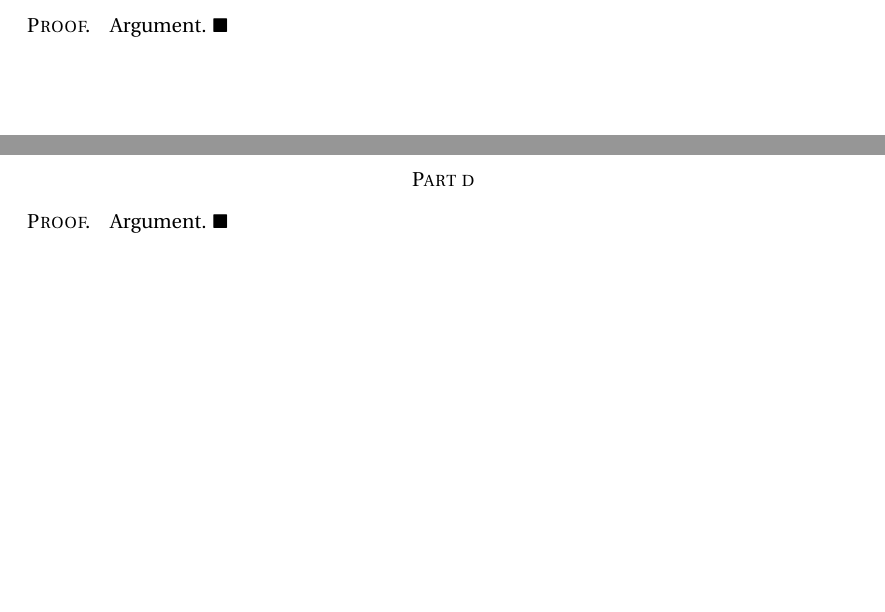
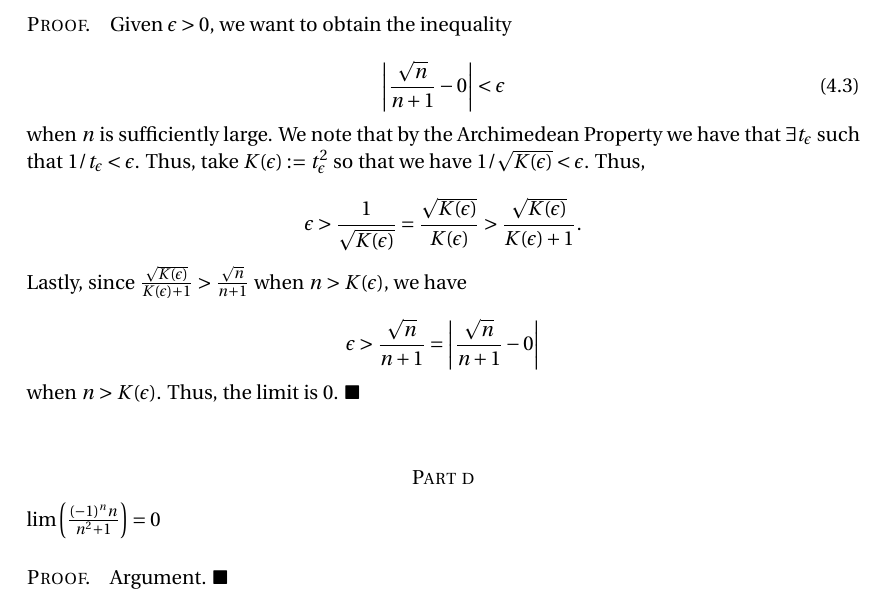
Before and after one commit to robertdfrench/analysis-homework, a LaTeX document (Hmk-4.tex): two parts of pages 5 and 6 of 6 before the commit and part of page 6 of 6 after it, the two joined at a grey line, cut at the place of the change, the shorter picture padded with empty space. Compiled offline with pdfLaTeX.

Commit message:
3.1.6 part c

```diff
--- a/Hmk-4.tex
+++ b/Hmk-4.tex
@@ -256,8 +256,32 @@ Now if the inequality $1/n < \epsilon$ is satisfied, then the inequality 4.2 hol
 
 \subsection*{Exercise 3.1.6}
 \subsubsection*{Part c}
-\paragraph{Proof.} Argument. $\blacksquare$\\
+
+$\lim\left(\frac{\sqrt{n}}{n+1}\right) = 0$
+
+\paragraph{Proof.} Given $\epsilon > 0$, we want to obtain the inequality
+
+\begin{equation}
+\left|\frac{\sqrt{n}}{n+1} - 0\right| < \epsilon
+\end{equation}
+
+when $n$ is sufficiently large. We note that by the Archimedean Property we have that $\exists t_\epsilon$ such that $1/t_\epsilon < \epsilon$. Thus, take $\kep := t_{\epsilon}^2$ so that we have $1/\sqrt{\kep} < \epsilon$. Thus,
+
+\begin{equation*}
+\epsilon > \frac{1}{\sqrt{\kep}} = \frac{\sqrt{\kep}}{\kep} > \frac{\sqrt{\kep}}{\kep + 1}.
+\end{equation*}
+
+Lastly, since $\frac{\sqrt{\kep}}{\kep + 1} > \frac{\sqrt{n}}{n + 1}$ when $n > \kep$, we have
+
+\begin{equation*}
+\epsilon > \frac{\sqrt{n}}{n + 1} = \left|\frac{\sqrt{n}}{n + 1} - 0\right|
+\end{equation*}
+
+when $n > \kep$. Thus, the limit is 0. $\blacksquare$\\
 \subsubsection*{Part d}
+
+$\lim\left(\frac{(-1)^n n}{n^2 + 1}\right) = 0$
+
 \paragraph{Proof.} Argument. $\blacksquare$\\
 
 \subsection*{Exercise 3.1.8}
```
Also changed, not shown: Hmk-4.pdf.
